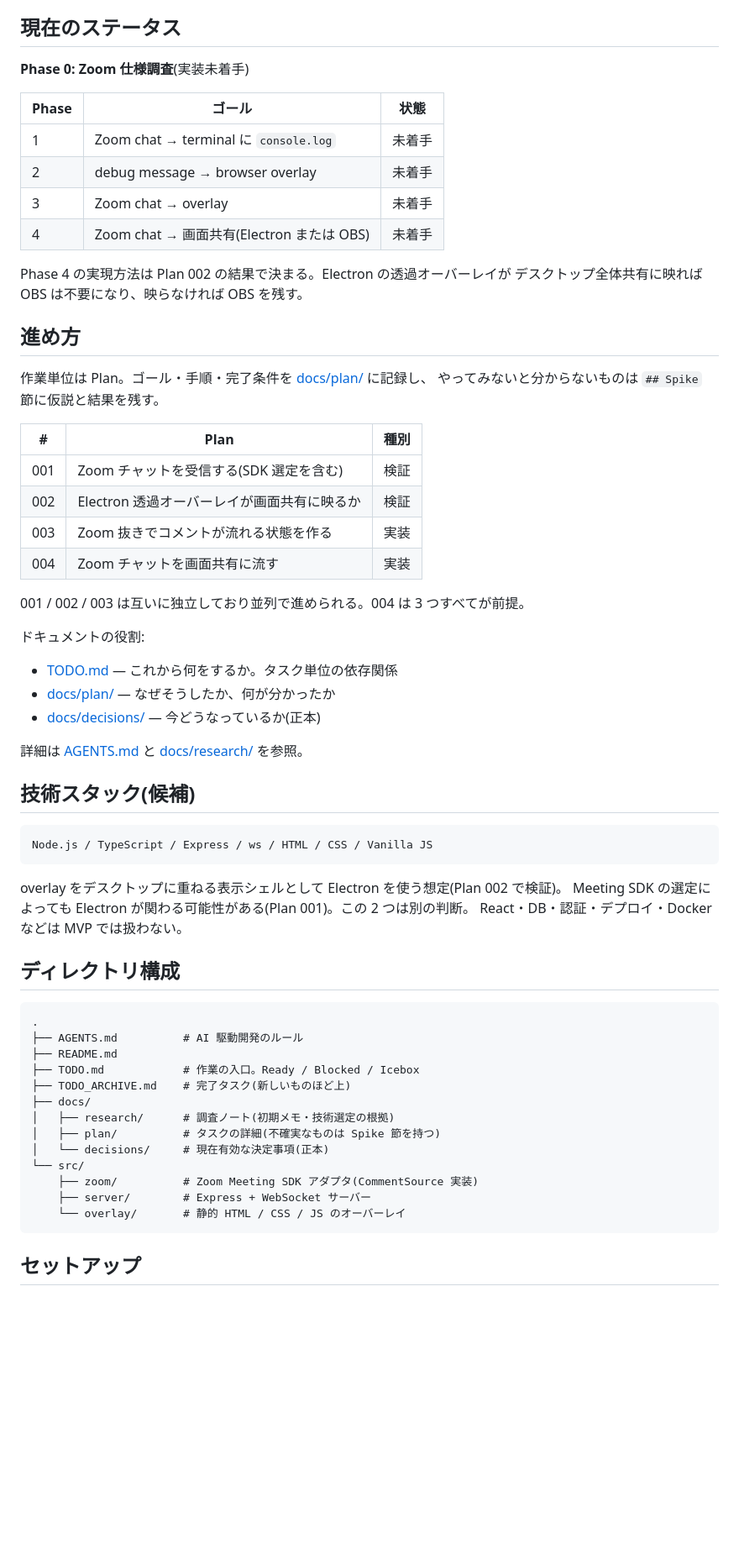
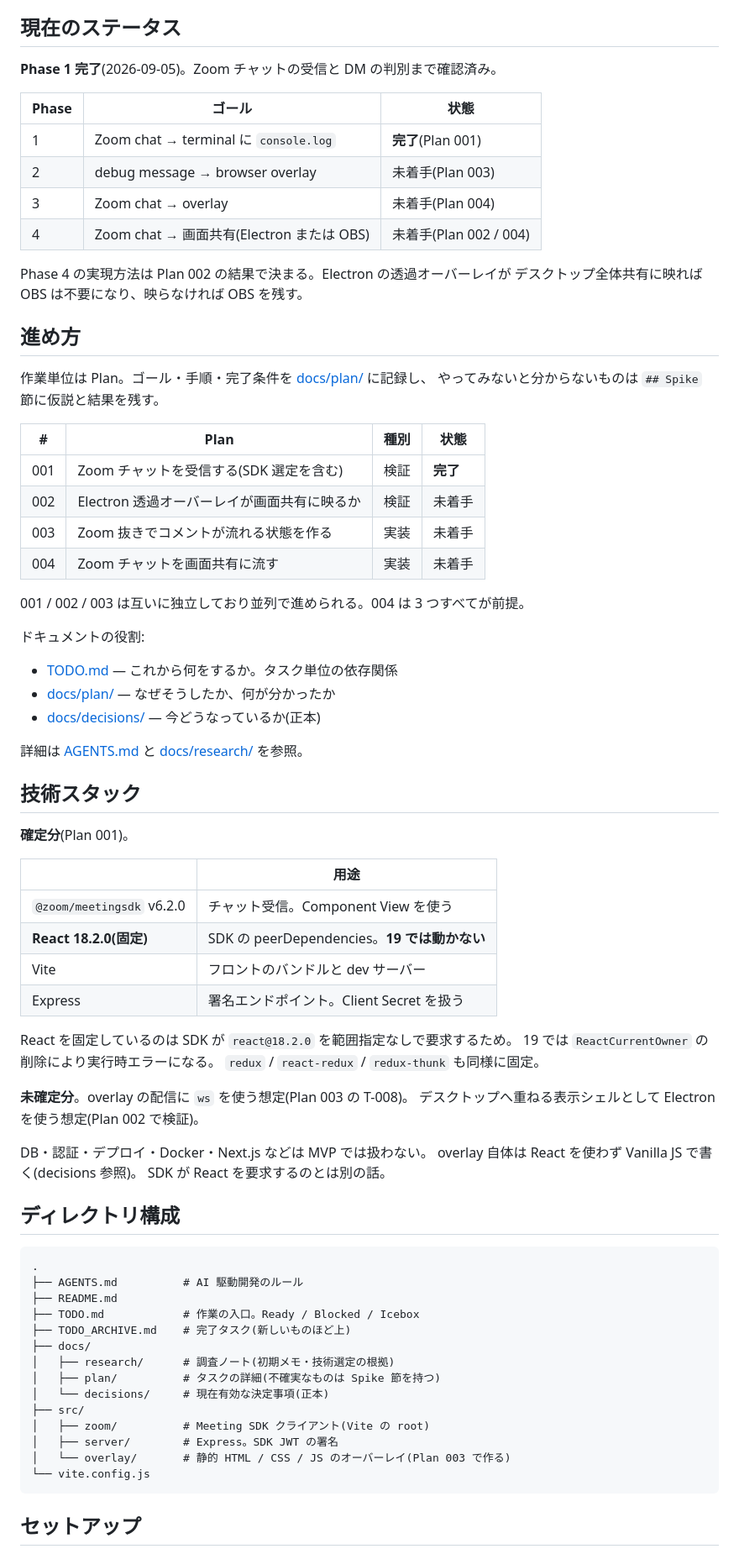
Before and after one commit to skakeru0920/meeting-danmaku, a Markdown page: README.md, the part around one of its changes. Shown at 84% size. GitHub-like rendering; blank space fills up the shorter version.

````diff
--- a/README.md
+++ b/README.md
@@ -36,14 +36,14 @@ overlay の HTML / CSS / JS は両方式で共用する。
 
 ## 現在のステータス
 
-**Phase 0: Zoom 仕様調査**(実装未着手)
+**Phase 1 完了**(2026-09-05)。Zoom チャットの受信と DM の判別まで確認済み。
 
 | Phase | ゴール | 状態 |
 |---|---|---|
-| 1 | Zoom chat → terminal に `console.log` | 未着手 |
-| 2 | debug message → browser overlay | 未着手 |
-| 3 | Zoom chat → overlay | 未着手 |
-| 4 | Zoom chat → 画面共有(Electron または OBS) | 未着手 |
+| 1 | Zoom chat → terminal に `console.log` | **完了**(Plan 001) |
+| 2 | debug message → browser overlay | 未着手(Plan 003) |
+| 3 | Zoom chat → overlay | 未着手(Plan 004) |
+| 4 | Zoom chat → 画面共有(Electron または OBS) | 未着手(Plan 002 / 004) |
 
 Phase 4 の実現方法は Plan 002 の結果で決まる。Electron の透過オーバーレイが
 デスクトップ全体共有に映れば OBS は不要になり、映らなければ OBS を残す。
@@ -53,12 +53,12 @@ Phase 4 の実現方法は Plan 002 の結果で決まる。Electron の透過
 作業単位は Plan。ゴール・手順・完了条件を [docs/plan/](./docs/plan/README.md) に記録し、
 やってみないと分からないものは `## Spike` 節に仮説と結果を残す。
 
-| # | Plan | 種別 |
-|---|---|---|
-| 001 | Zoom チャットを受信する(SDK 選定を含む) | 検証 |
-| 002 | Electron 透過オーバーレイが画面共有に映るか | 検証 |
-| 003 | Zoom 抜きでコメントが流れる状態を作る | 実装 |
-| 004 | Zoom チャットを画面共有に流す | 実装 |
+| # | Plan | 種別 | 状態 |
+|---|---|---|---|
+| 001 | Zoom チャットを受信する(SDK 選定を含む) | 検証 | **完了** |
+| 002 | Electron 透過オーバーレイが画面共有に映るか | 検証 | 未着手 |
+| 003 | Zoom 抜きでコメントが流れる状態を作る | 実装 | 未着手 |
+| 004 | Zoom チャットを画面共有に流す | 実装 | 未着手 |
 
 001 / 002 / 003 は互いに独立しており並列で進められる。004 は 3 つすべてが前提。
 
@@ -70,15 +70,27 @@ Phase 4 の実現方法は Plan 002 の結果で決まる。Electron の透過
 
 詳細は [AGENTS.md](./AGENTS.md) と [docs/research/](./docs/research/README.md) を参照。
 
-## 技術スタック(候補)
+## 技術スタック
 
-```text
-Node.js / TypeScript / Express / ws / HTML / CSS / Vanilla JS
-```
+**確定分**(Plan 001)。
 
-overlay をデスクトップに重ねる表示シェルとして Electron を使う想定(Plan 002 で検証)。
-Meeting SDK の選定によっても Electron が関わる可能性がある(Plan 001)。この 2 つは別の判断。
-React・DB・認証・デプロイ・Docker などは MVP では扱わない。
+| | 用途 |
+|---|---|
+| `@zoom/meetingsdk` v6.2.0 | チャット受信。Component View を使う |
+| **React 18.2.0(固定)** | SDK の peerDependencies。**19 では動かない** |
+| Vite | フロントのバンドルと dev サーバー |
+| Express | 署名エンドポイント。Client Secret を扱う |
+
+React を固定しているのは SDK が `react@18.2.0` を範囲指定なしで要求するため。
+19 では `ReactCurrentOwner` の削除により実行時エラーになる。
+`redux` / `react-redux` / `redux-thunk` も同様に固定。
+
+**未確定分**。overlay の配信に `ws` を使う想定(Plan 003 の T-008)。
+デスクトップへ重ねる表示シェルとして Electron を使う想定(Plan 002 で検証)。
+
+DB・認証・デプロイ・Docker・Next.js などは MVP では扱わない。
+overlay 自体は React を使わず Vanilla JS で書く(decisions 参照)。
+SDK が React を要求するのとは別の話。
 
 ## ディレクトリ構成
 
@@ -92,10 +104,11 @@ React・DB・認証・デプロイ・Docker などは MVP では扱わない。
 │   ├── research/      # 調査ノート(初期メモ・技術選定の根拠)
 │   ├── plan/          # タスクの詳細(不確実なものは Spike 節を持つ)
 │   └── decisions/     # 現在有効な決定事項(正本)
-└── src/
-    ├── zoom/          # Zoom Meeting SDK アダプタ(CommentSource 実装)
-    ├── server/        # Express + WebSocket サーバー
-    └── overlay/       # 静的 HTML / CSS / JS のオーバーレイ
+├── src/
+│   ├── zoom/          # Meeting SDK クライアント(Vite の root)
+│   ├── server/        # Express。SDK JWT の署名
+│   └── overlay/       # 静的 HTML / CSS / JS のオーバーレイ(Plan 003 で作る)
+└── vite.config.js
 ```
 
 ## セットアップ
````
Also changed, not shown: other parts of README.md (+43 -2 lines), AGENTS.md (+51 -0 lines).
